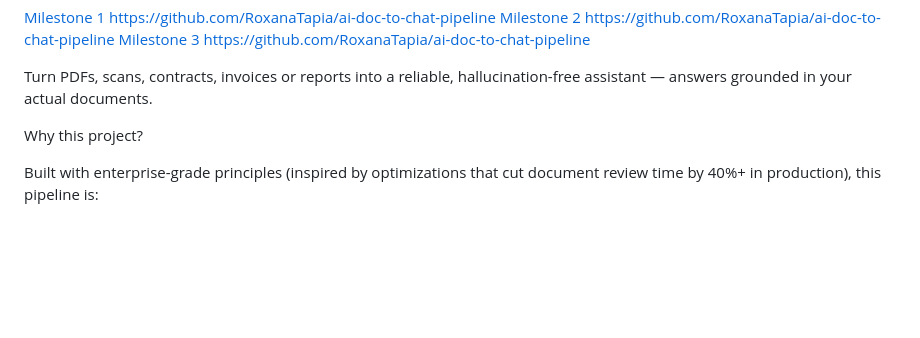
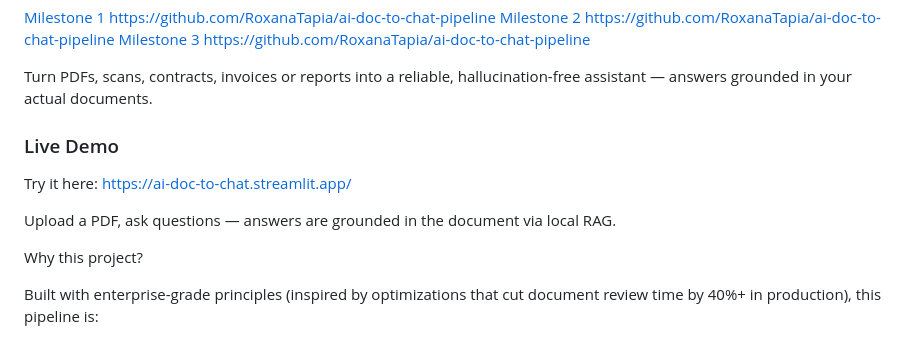
Before and after one commit to RoxanaTapia/ai-doc-to-chat-pipeline, a Markdown page: README.md, the part around the change. Drawn GitHub-style; blank space fills up the shorter version.

Commit message:
docs: add live demo section to README for enhanced user engagement

```diff
--- a/README.md
+++ b/README.md
@@ -14,6 +14,11 @@ Upload documents → Extract & Classify → Ask anything via intelligent RAG Cha
 [Milestone 3](https://img.shields.io/badge/Milestone%203-In%20Progress-orange) https://github.com/RoxanaTapia/ai-doc-to-chat-pipeline
 
 Turn PDFs, scans, contracts, invoices or reports into a reliable, hallucination-free assistant — answers grounded in your actual documents.
+
+### Live Demo
+Try it here: https://ai-doc-to-chat.streamlit.app/
+
+Upload a PDF, ask questions — answers are grounded in the document via local RAG.
 
 Why this project?
 
```
